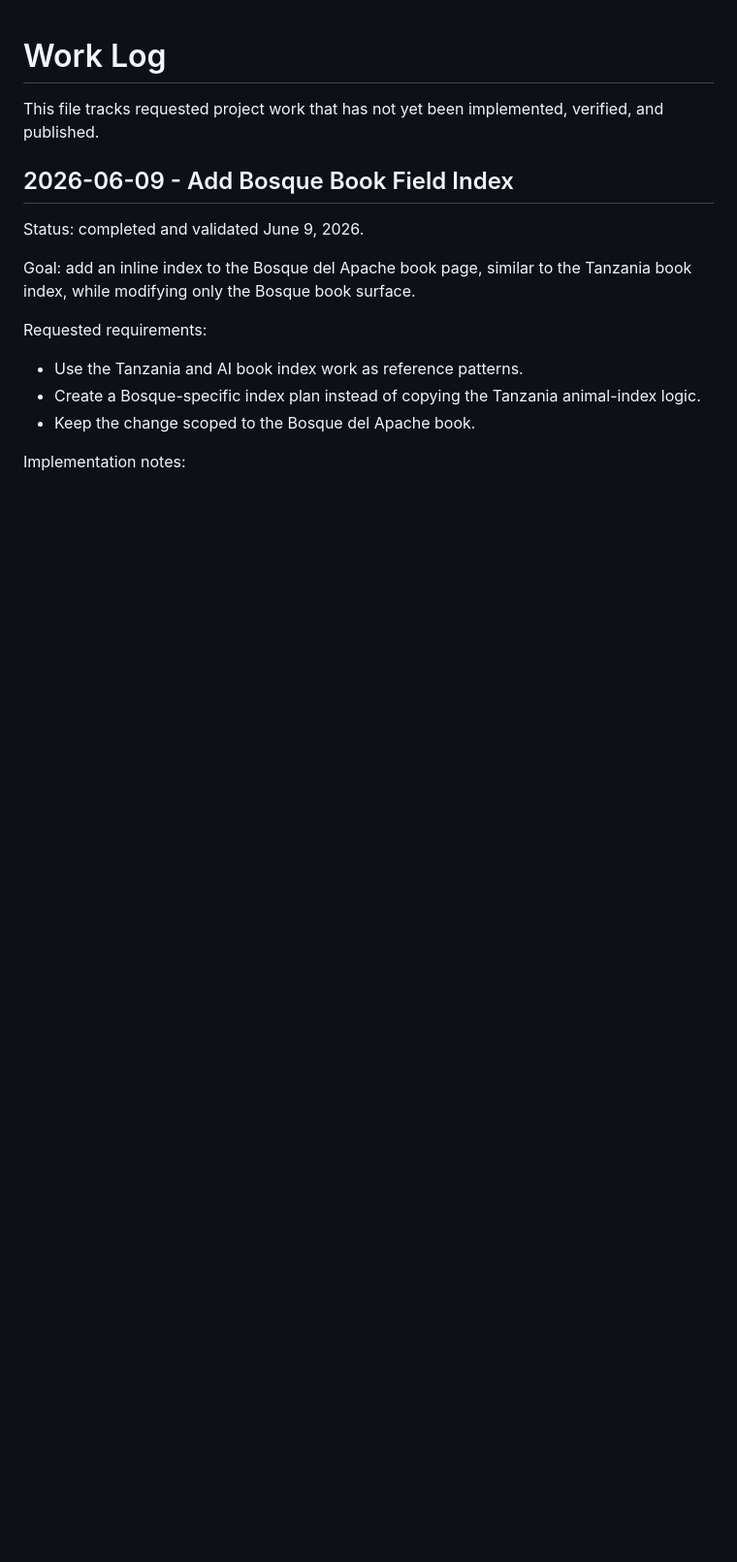
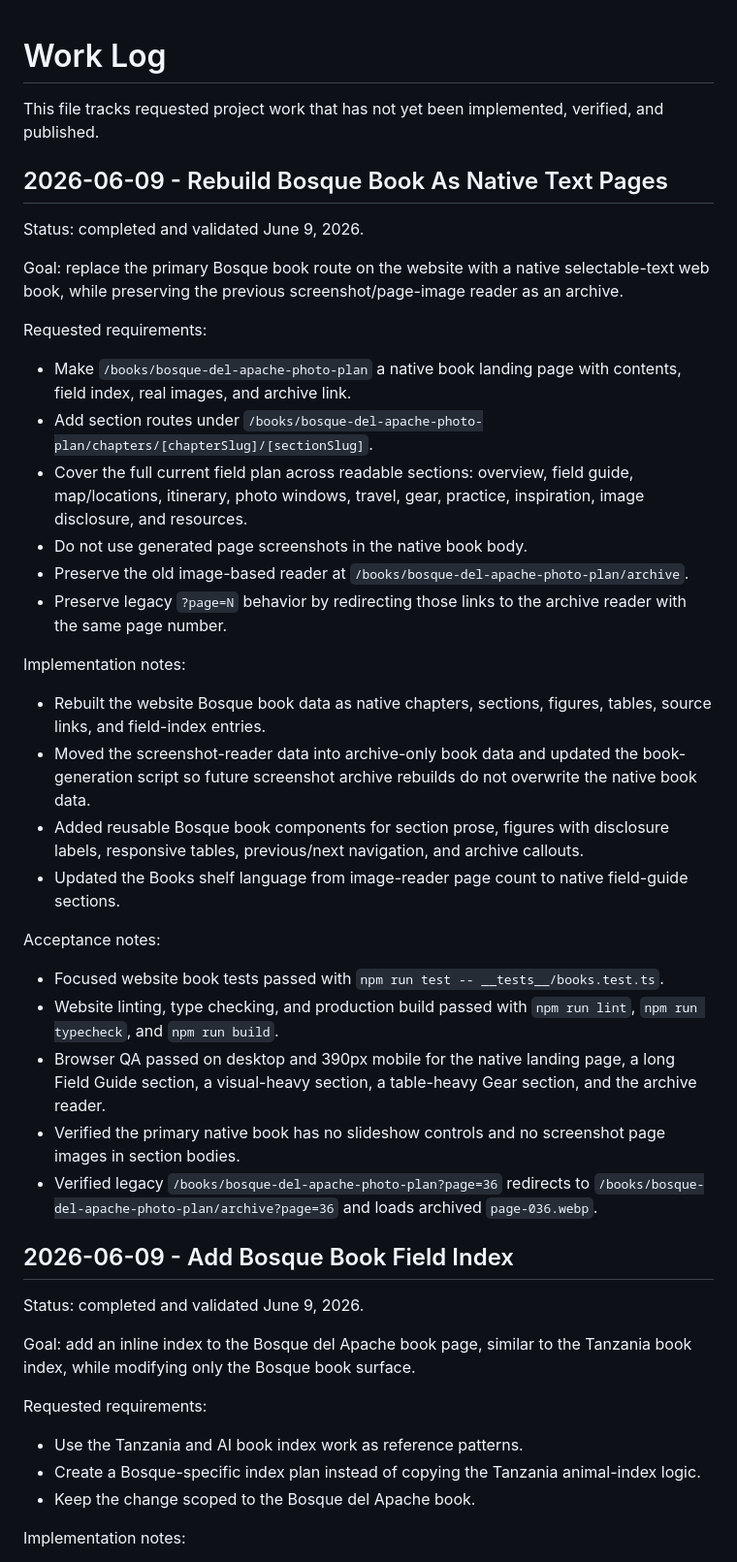
Before and after one commit to crispierry/bosque-del-apache, a Markdown page: docs/work-log.md, the part around the change. Shown at 97% size. GitHub-like rendering; blank space fills up the shorter version.

Commit message:
Document native Bosque book rebuild

```diff
--- a/docs/work-log.md
+++ b/docs/work-log.md
@@ -1,6 +1,36 @@
 # Work Log
 
 This file tracks requested project work that has not yet been implemented, verified, and published.
+
+## 2026-06-09 - Rebuild Bosque Book As Native Text Pages
+
+Status: completed and validated June 9, 2026.
+
+Goal: replace the primary Bosque book route on the website with a native selectable-text web book, while preserving the previous screenshot/page-image reader as an archive.
+
+Requested requirements:
+
+- Make `/books/bosque-del-apache-photo-plan` a native book landing page with contents, field index, real images, and archive link.
+- Add section routes under `/books/bosque-del-apache-photo-plan/chapters/[chapterSlug]/[sectionSlug]`.
+- Cover the full current field plan across readable sections: overview, field guide, map/locations, itinerary, photo windows, travel, gear, practice, inspiration, image disclosure, and resources.
+- Do not use generated page screenshots in the native book body.
+- Preserve the old image-based reader at `/books/bosque-del-apache-photo-plan/archive`.
+- Preserve legacy `?page=N` behavior by redirecting those links to the archive reader with the same page number.
+
+Implementation notes:
+
+- Rebuilt the website Bosque book data as native chapters, sections, figures, tables, source links, and field-index entries.
+- Moved the screenshot-reader data into archive-only book data and updated the book-generation script so future screenshot archive rebuilds do not overwrite the native book data.
+- Added reusable Bosque book components for section prose, figures with disclosure labels, responsive tables, previous/next navigation, and archive callouts.
+- Updated the Books shelf language from image-reader page count to native field-guide sections.
+
+Acceptance notes:
+
+- Focused website book tests passed with `npm run test -- __tests__/books.test.ts`.
+- Website linting, type checking, and production build passed with `npm run lint`, `npm run typecheck`, and `npm run build`.
+- Browser QA passed on desktop and 390px mobile for the native landing page, a long Field Guide section, a visual-heavy section, a table-heavy Gear section, and the archive reader.
+- Verified the primary native book has no slideshow controls and no screenshot page images in section bodies.
+- Verified legacy `/books/bosque-del-apache-photo-plan?page=36` redirects to `/books/bosque-del-apache-photo-plan/archive?page=36` and loads archived `page-036.webp`.
 
 ## 2026-06-09 - Add Bosque Book Field Index
 
```
